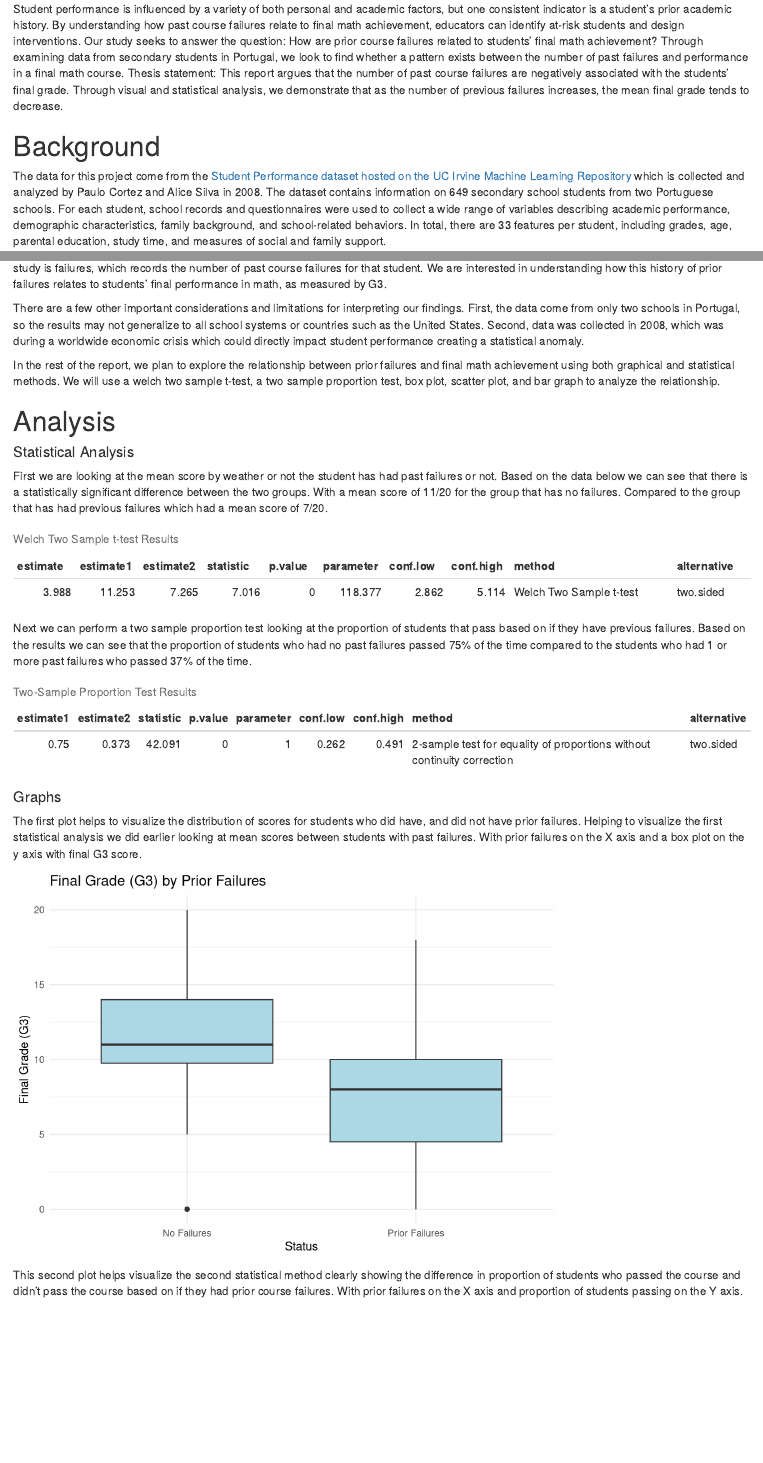
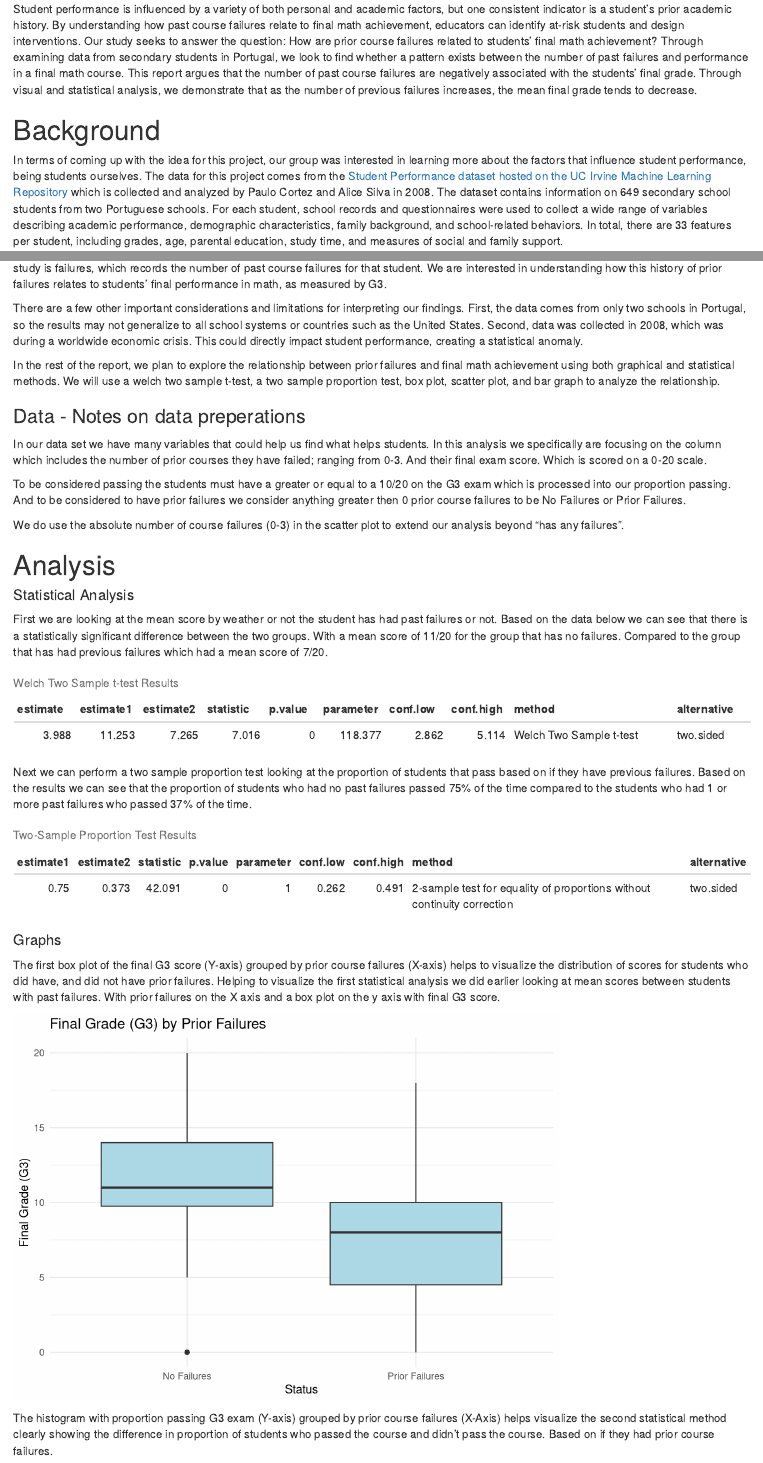
Before and after one commit to Omg577/Data-Modeling-Proposal, an R Markdown document (projectDrag.Rmd): the page in a window 1100 px wide, from 190 px down, and a second part further down, joined at a grey line. Rendered offline with R 4.5, knitr and Pandoc, with nearby package versions; code that draws random numbers runs with fixed seeds of ours.

Commit message:
Intro / Background / Data / Graphs

````diff
--- a/projectDrag.Rmd
+++ b/projectDrag.Rmd
@@ -7,11 +7,9 @@ output: html_document
 
 # Introduction
 
-Student performance is influenced by a variety of both personal and academic factors, but one consistent indicator is a student’s prior academic history. By understanding how past course failures relate to final math achievement, educators can identify at-risk students and design interventions. Our study seeks to answer the question: How are prior course failures related to students’ final math achievement? Through examining data from secondary students in Portugal, we look to find whether a pattern exists between the number of past failures and performance in a final math course.
-Thesis statement:
-This report argues that the number of past course failures are negatively associated with the students’ final grade. Through visual and statistical analysis, we demonstrate that as the number of previous failures increases, the mean final grade tends to decrease.
+Student performance is influenced by a variety of both personal and academic factors, but one consistent indicator is a student’s prior academic history. By understanding how past course failures relate to final math achievement, educators can identify at-risk students and design interventions. Our study seeks to answer the question: How are prior course failures related to students’ final math achievement? Through examining data from secondary students in Portugal, we look to find whether a pattern exists between the number of past failures and performance in a final math course. This report argues that the number of past course failures are negatively associated with the students’ final grade. Through visual and statistical analysis, we demonstrate that as the number of previous failures increases, the mean final grade tends to decrease.
 
 # Background
 
-The data for this project come from the [Student Performance dataset hosted on the UC Irvine Machine Learning Repository](https://uci-ics-mlr-prod.aws.uci.edu/dataset/320/student%2Bperformance) which is collected and analyzed by Paulo Cortez and Alice Silva in 2008. The dataset contains information on 649 secondary school students from two Portuguese schools. For each student, school records and questionnaires were used to collect a wide range of variables describing academic performance, demographic characteristics, family background, and school-related behaviors. In total, there are 33 features per student, including grades, age, parental education, study time, and measures of social and family support.
+In terms of coming up with the idea for this project, our group was interested in learning more about the factors that influence student performance, being students ourselves. The data for this project comes from the [Student Performance dataset hosted on the UC Irvine Machine Learning Repository](https://uci-ics-mlr-prod.aws.uci.edu/dataset/320/student%2Bperformance) which is collected and analyzed by Paulo Cortez and Alice Silva in 2008. The dataset contains information on 649 secondary school students from two Portuguese schools. For each student, school records and questionnaires were used to collect a wide range of variables describing academic performance, demographic characteristics, family background, and school-related behaviors. In total, there are 33 features per student, including grades, age, parental education, study time, and measures of social and family support.
 
@@ -19,5 +17,5 @@ There is two datasets are available on the website. One for mathematics achievem
 
-There are a few other important considerations and limitations for interpreting our findings. First, the data come from only two schools in Portugal, so the results may not generalize to all school systems or countries such as the United States. Second, data was collected in 2008, which was during a worldwide economic crisis which could directly impact student performance creating a statistical anomaly.
+There are a few other important considerations and limitations for interpreting our findings. First, the data comes from only two schools in Portugal, so the results may not generalize to all school systems or countries such as the United States. Second, data was collected in 2008, which was during a worldwide economic crisis. This could directly impact student performance, creating a statistical anomaly.
 
 In the rest of the report, we plan to explore the relationship between prior failures and final math achievement using both graphical and statistical methods. We will use a welch two sample t-test, a two sample proportion test, box plot, scatter plot, and bar graph to analyze the relationship.
 
@@ -52,6 +50,14 @@ print(means_by_group)
 
 t_out <- t.test(G3 ~ has_failure, data = df, var.equal = FALSE, conf.level = 0.95)
 ```
+
+### Data - Notes on data preperations
+
+In our data set we have many variables that could help us find what helps students. In this analysis we specifically are focusing on the column which includes the number of prior courses they have failed; ranging from 0-3. And their final exam score. Which is scored on a 0-20 scale.
+
+To be considered passing the students must have a greater or equal to a 10/20 on the G3 exam which is processed into our proportion passing. And to be considered to have prior failures we consider anything greater then 0 prior course failures to be No Failures or Prior Failures.
+
+We do use the absolute number of course failures (0-3) in the scatter plot to extend our analysis beyond "has any failures".
 
 # Analysis
 
@@ -95,7 +101,7 @@ kable(prop_results, digits = 3, caption = "Two-Sample Proportion Test Results")
 
 #### Graphs
 
-The first plot helps to visualize the distribution of scores for students who did have, and did not have prior failures. Helping to visualize the first statistical analysis we did earlier looking at mean scores between students with past failures. With prior failures on the X axis and a box plot on the y axis with final G3 score.
+The first box plot of the final G3 score (Y-axis) grouped by prior course failures (X-axis) helps to visualize the distribution of scores for students who did have, and did not have prior failures. Helping to visualize the first statistical analysis we did earlier looking at mean scores between students with past failures. With prior failures on the X axis and a box plot on the y axis with final G3 score.
 
 ```{r, echo=FALSE}
 # Graph 1: Boxplot
@@ -111,7 +117,7 @@ ggplot(df, aes(x = factor(has_failure, levels = c(0,1), labels = c("No Failures"
 
 ```
 
-This second plot helps visualize the second statistical method clearly showing the difference in proportion of students who passed the course and didn't pass the course based on if they had prior course failures. With prior failures on the X axis and proportion of students passing on the Y axis.
+The histogram with proportion passing G3 exam (Y-axis) grouped by prior course failures (X-Axis) helps visualize the second statistical method clearly showing the difference in proportion of students who passed the course and didn't pass the course. Based on if they had prior course failures.
 
 ```{r, echo=FALSE}
 # Graph 3: Bar Chart of Proportions
````
Also changed, not shown: projectDrag.Rmd (4 more changed lines).
